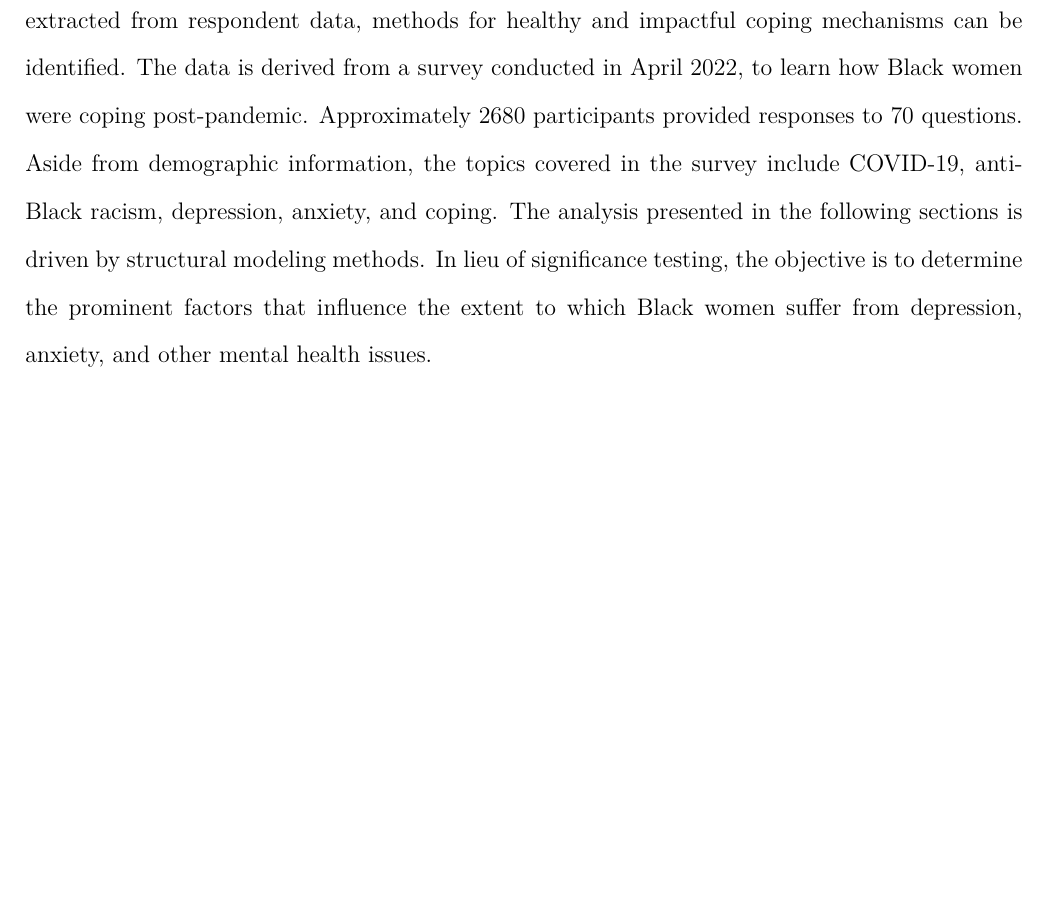
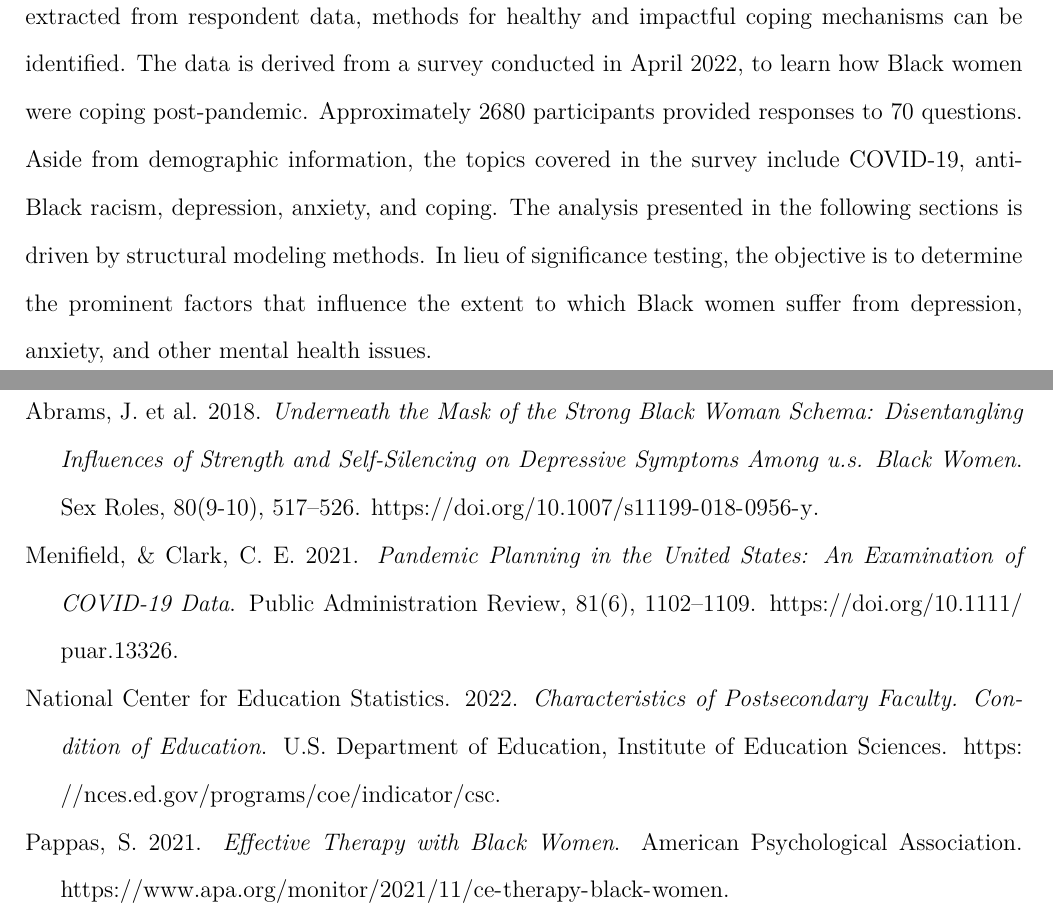
Before and after one commit to kesettle/Sis-Are-You-Okay, an R Markdown document (Introduction.Rmd): part of page 3 of 3 before the commit and two parts of pages 3 and 4 of 4 after it, the two joined at a grey line, cut so that both start at the same text, the shorter picture padded with empty space. The pictures show the output file Introduction.pdf that the author committed with the source.

Commit message:
Created and added current references

````diff
--- a/Introduction.Rmd
+++ b/Introduction.Rmd
@@ -7,6 +7,8 @@ geometry: "left = 2cm, right = 2cm, top = 2cm, bottom = 2cm"
 fontsize: 12pt
 header-includes:
   - \usepackage{setspace}\spacing{1.5}
+
+bibliography: References.bib
 ---
 
 ```{r setup, include=FALSE}
--- /dev/null
+++ b/References.bib
@@ -0,0 +1,31 @@
+@Manual{Pappa,
+  title = {Effective therapy with Black women},
+  author = {Pappas, S.},
+  organization = {American Psychological Association},
+  year = {2021},
+  url = {https://www.apa.org/monitor/2021/11/ce-therapy-black-women}
+}
+
+@Manual{Menif,
+  title = {Pandemic planning in the United States: An examination of COVID-19 data},
+  author = {Menifield, C. E., & Clark, C.},
+  organization = {Public Administration Review, 81(6), 1102–1109},
+  year = {2021},
+  url = {https://doi.org/10.1111/puar.13326}
+}
+
+@Manual{Abram,
+  title = { Underneath the mask of the Strong Black Woman schema: Disentangling influences of strength and self-silencing on depressive symptoms among U.S. Black women},
+  author = {Abrams, J. et al},
+  organization = {Sex Roles, 80(9-10), 517–526},
+  year = {2018},
+  url = {https://doi.org/10.1007/s11199-018-0956-y}
+}
+
+@Manual{NCES,
+  title = {Characteristics of Postsecondary Faculty. Condition of Education},
+  author = {{National Center for Education Statistics}},
+  organization = {U.S. Department of Education, Institute of Education Sciences. },
+  year = {2022},
+  url = {https://nces.ed.gov/programs/coe/indicator/csc}
+}
````
Also changed, not shown: Introduction.pdf, Introduction.Rmd (10 more changed lines).
